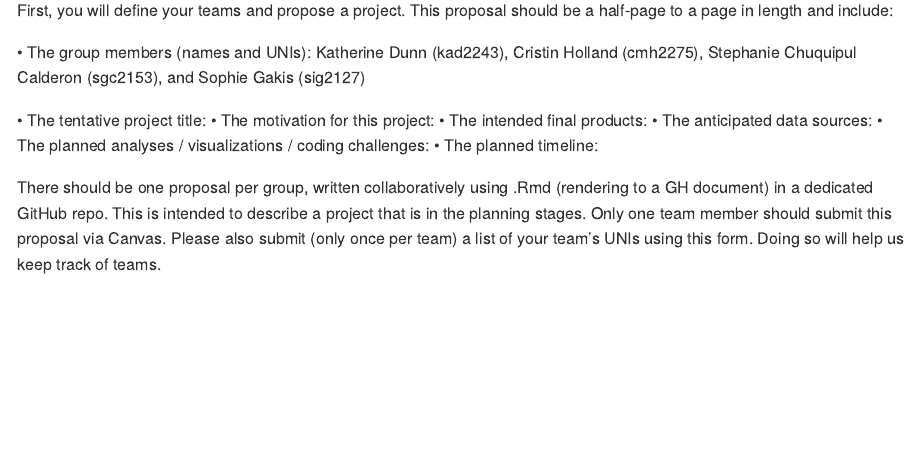
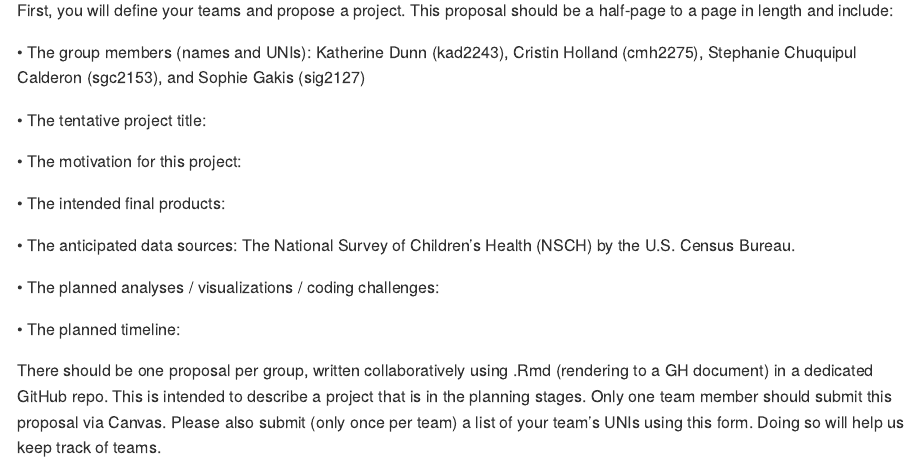
Before and after one commit to SophieGakis/p8105_final_project, an R Markdown document (Proposal.Rmd): the page in a window 1100 px wide, from 110 px down. Rendered offline with R 4.5, knitr and Pandoc, with nearby package versions; both versions are drawn in the output format of the newer one.

Commit message:
adding in our data source

```diff
--- a/Proposal.Rmd
+++ b/Proposal.Rmd
@@ -1,6 +1,6 @@
 ---
 title: "Team Registration and Proposal"
-output: githib_document
+output: github_document
 ---
 
 First, you will define your teams and propose a project. This proposal should be a half-page to a page in length and include:
@@ -8,10 +8,15 @@ First, you will define your teams and propose a project. This proposal should be
 •	The group members (names and UNIs): Katherine Dunn (kad2243), Cristin Holland (cmh2275), Stephanie Chuquipul Calderon (sgc2153), and Sophie Gakis (sig2127)
 
 •	The tentative project title:
+
 •	The motivation for this project:
+
 •	The intended final products:
-•	The anticipated data sources:
+
+•	The anticipated data sources: The National Survey of Children's Health (NSCH) by the U.S. Census Bureau.
+
 •	The planned analyses / visualizations / coding challenges:
+
 •	The planned timeline:
 
 There should be one proposal per group, written collaboratively using .Rmd (rendering to a GH document) in a dedicated GitHub repo. This is intended to describe a project that is in the planning stages. Only one team member should submit this proposal via Canvas.
```
Also changed, not shown: Proposal.md (added).
